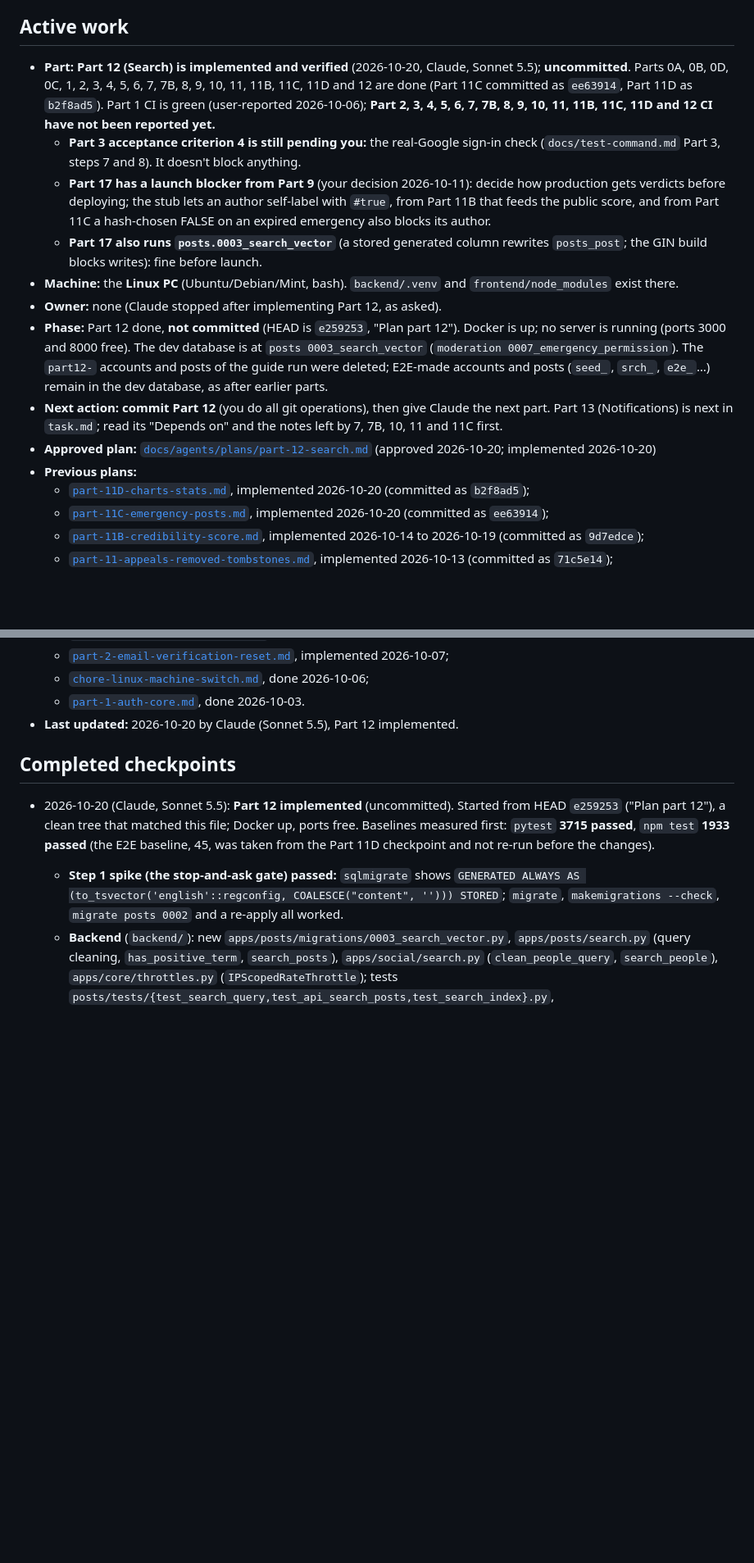
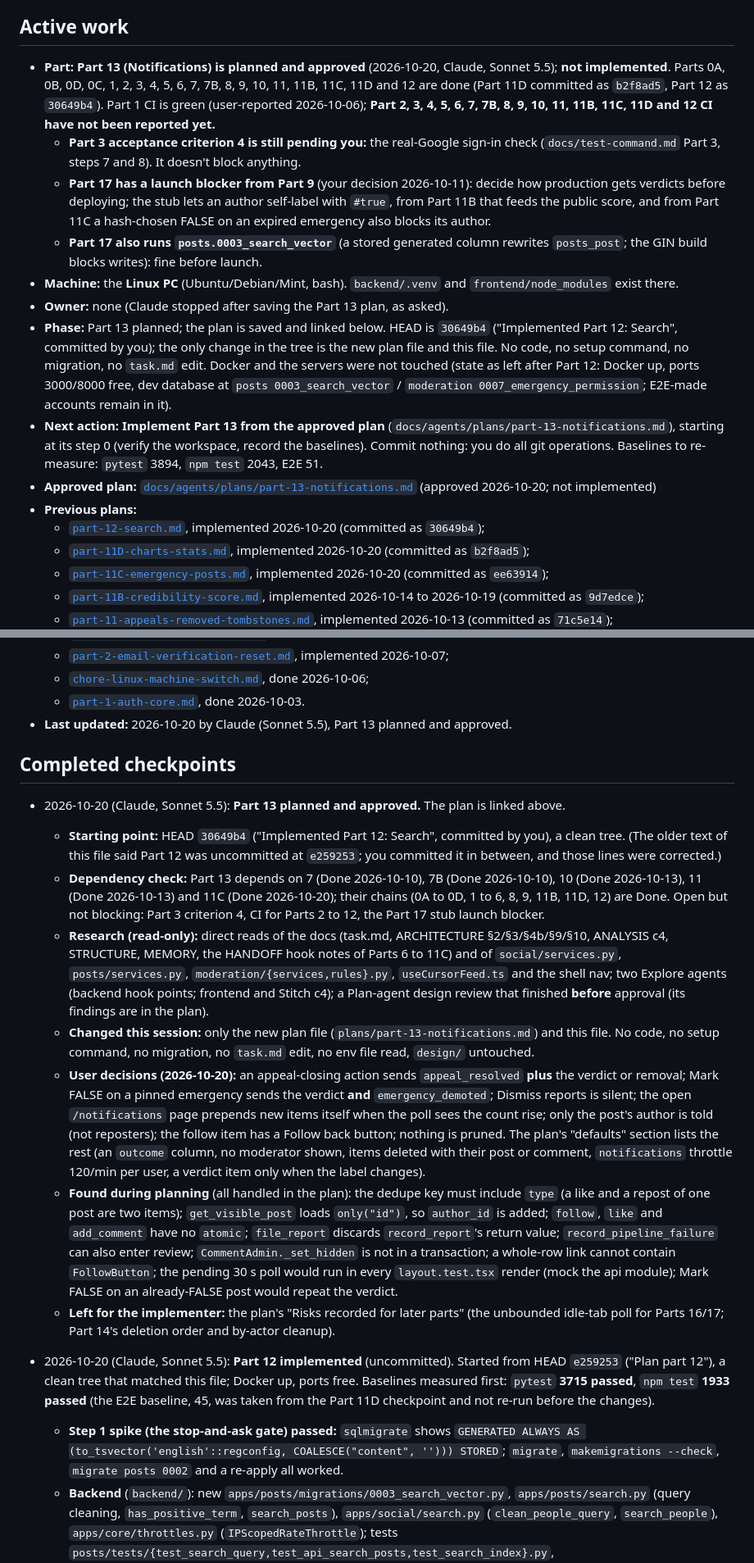
Before and after one commit to Sanjoyte/Rumor-Zero, a Markdown page: docs/agents/HANDOFF.md, 2 parts joined by grey strips. Shown at 82% size. Rendered like a GitHub page; blank space fills up the shorter version.

Commit message:
Plan part 13

```diff
--- a/docs/agents/HANDOFF.md
+++ b/docs/agents/HANDOFF.md
@@ -6,8 +6,8 @@ read-only git output.
 
 ## Active work
 
-- **Part:** **Part 12 (Search) is implemented and verified** (2026-10-20, Claude, Sonnet 5.5); **uncommitted**. Parts 0A, 0B, 0D, 0C,
-  1, 2, 3, 4, 5, 6, 7, 7B, 8, 9, 10, 11, 11B, 11C, 11D and 12 are done (Part 11C committed as `ee63914`, Part 11D as `b2f8ad5`).
+- **Part:** **Part 13 (Notifications) is planned and approved** (2026-10-20, Claude, Sonnet 5.5); **not implemented**. Parts 0A, 0B,
+  0D, 0C, 1, 2, 3, 4, 5, 6, 7, 7B, 8, 9, 10, 11, 11B, 11C, 11D and 12 are done (Part 11D committed as `b2f8ad5`, Part 12 as `30649b4`).
   Part 1 CI is green (user-reported 2026-10-06); **Part 2, 3, 4, 5, 6, 7, 7B, 8, 9, 10, 11, 11B, 11C, 11D and 12 CI have not been
   reported yet.**
   - **Part 3 acceptance criterion 4 is still pending you:** the real-Google sign-in check
@@ -19,16 +19,18 @@ read-only git output.
     writes): fine before launch.
 - **Machine:** the **Linux PC** (Ubuntu/Debian/Mint, bash). `backend/.venv` and
   `frontend/node_modules` exist there.
-- **Owner:** none (Claude stopped after implementing Part 12, as asked).
-- **Phase:** Part 12 done, **not committed** (HEAD is `e259253`, "Plan part 12"). Docker is up; no server is running (ports 3000 and
-  8000 free). The dev database is at `posts 0003_search_vector` (`moderation 0007_emergency_permission`). The `part12-` accounts and
-  posts of the guide run were deleted; E2E-made accounts and posts (`seed_`, `srch_`, `e2e_`…) remain in the dev database, as after
-  earlier parts.
-- **Next action:** **commit Part 12** (you do all git operations), then give Claude the next part. Part 13 (Notifications) is next in
-  `task.md`; read its "Depends on" and the notes left by 7, 7B, 10, 11 and 11C first.
+- **Owner:** none (Claude stopped after saving the Part 13 plan, as asked).
+- **Phase:** Part 13 planned; the plan is saved and linked below. HEAD is `30649b4` ("Implemented Part 12: Search", committed by you);
+  the only change in the tree is the new plan file and this file. No code, no setup command, no migration, no `task.md` edit. Docker
+  and the servers were not touched (state as left after Part 12: Docker up, ports 3000/8000 free, dev database at `posts
+  0003_search_vector` / `moderation 0007_emergency_permission`; E2E-made accounts remain in it).
+- **Next action:** **Implement Part 13 from the approved plan** (`docs/agents/plans/part-13-notifications.md`), starting at its step 0
+  (verify the workspace, record the baselines). Commit nothing: you do all git operations. Baselines to re-measure: `pytest` 3894,
+  `npm test` 2043, E2E 51.
 - **Approved plan:**
-  [`docs/agents/plans/part-12-search.md`](plans/part-12-search.md) (approved 2026-10-20; implemented 2026-10-20)
+  [`docs/agents/plans/part-13-notifications.md`](plans/part-13-notifications.md) (approved 2026-10-20; not implemented)
 - **Previous plans:**
+  - [`part-12-search.md`](plans/part-12-search.md), implemented 2026-10-20 (committed as `30649b4`);
   - [`part-11D-charts-stats.md`](plans/part-11D-charts-stats.md), implemented 2026-10-20 (committed as `b2f8ad5`);
   - [`part-11C-emergency-posts.md`](plans/part-11C-emergency-posts.md), implemented 2026-10-20 (committed as `ee63914`);
   - [`part-11B-credibility-score.md`](plans/part-11B-credibility-score.md), implemented 2026-10-14 to 2026-10-19
@@ -55,9 +57,34 @@ read-only git output.
     2026-10-07;
   - [`chore-linux-machine-switch.md`](plans/chore-linux-machine-switch.md), done 2026-10-06;
   - [`part-1-auth-core.md`](plans/part-1-auth-core.md), done 2026-10-03.
-- **Last updated:** 2026-10-20 by Claude (Sonnet 5.5), Part 12 implemented.
+- **Last updated:** 2026-10-20 by Claude (Sonnet 5.5), Part 13 planned and approved.
 
 ## Completed checkpoints
+
+- 2026-10-20 (Claude, Sonnet 5.5): **Part 13 planned and approved.** The plan is linked above.
+  - **Starting point:** HEAD `30649b4` ("Implemented Part 12: Search", committed by you), a clean tree. (The older text of this file said
+    Part 12 was uncommitted at `e259253`; you committed it in between, and those lines were corrected.)
+  - **Dependency check:** Part 13 depends on 7 (Done 2026-10-10), 7B (Done 2026-10-10), 10 (Done 2026-10-13), 11 (Done 2026-10-13) and 11C
+    (Done 2026-10-20); their chains (0A to 0D, 1 to 6, 8, 9, 11B, 11D, 12) are Done. Open but not blocking: Part 3 criterion 4, CI for
+    Parts 2 to 12, the Part 17 stub launch blocker.
+  - **Research (read-only):** direct reads of the docs (task.md, ARCHITECTURE §2/§3/§4b/§9/§10, ANALYSIS c4, STRUCTURE, MEMORY, the
+    HANDOFF hook notes of Parts 6 to 11C) and of `social/services.py`, `posts/services.py`, `moderation/{services,rules}.py`,
+    `useCursorFeed.ts` and the shell nav; two Explore agents (backend hook points; frontend and Stitch c4); a Plan-agent design review that
+    finished **before** approval (its findings are in the plan).
+  - **Changed this session:** only the new plan file (`plans/part-13-notifications.md`) and this file. No code, no setup command, no
+    migration, no `task.md` edit, no env file read, `design/` untouched.
+  - **User decisions (2026-10-20):** an appeal-closing action sends `appeal_resolved` **plus** the verdict or removal; Mark FALSE on a
+    pinned emergency sends the verdict **and** `emergency_demoted`; Dismiss reports is silent; the open `/notifications` page prepends new
+    items itself when the poll sees the count rise; only the post's author is told (not reposters); the follow item has a Follow back
+    button; nothing is pruned. The plan's "defaults" section lists the rest (an `outcome` column, no moderator shown, items deleted with
+    their post or comment, `notifications` throttle 120/min per user, a verdict item only when the label changes).
+  - **Found during planning** (all handled in the plan): the dedupe key must include `type` (a like and a repost of one post are two
+    items); `get_visible_post` loads `only("id")`, so `author_id` is added; `follow`, `like` and `add_comment` have no `atomic`;
+    `file_report` discards `record_report`'s return value; `record_pipeline_failure` can also enter review; `CommentAdmin._set_hidden` is
+    not in a transaction; a whole-row link cannot contain `FollowButton`; the pending 30 s poll would run in every `layout.test.tsx`
+    render (mock the api module); Mark FALSE on an already-FALSE post would repeat the verdict.
+  - **Left for the implementer:** the plan's "Risks recorded for later parts" (the unbounded idle-tab poll for Parts 16/17; Part 14's
+    deletion order and by-actor cleanup).
 
 - 2026-10-20 (Claude, Sonnet 5.5): **Part 12 implemented** (uncommitted). Started from HEAD `e259253` ("Plan part 12"), a clean tree that
   matched this file; Docker up, ports free. Baselines measured first: `pytest` **3715 passed**, `npm test` **1933 passed** (the E2E
```
Also changed, not shown: 1 other file.
